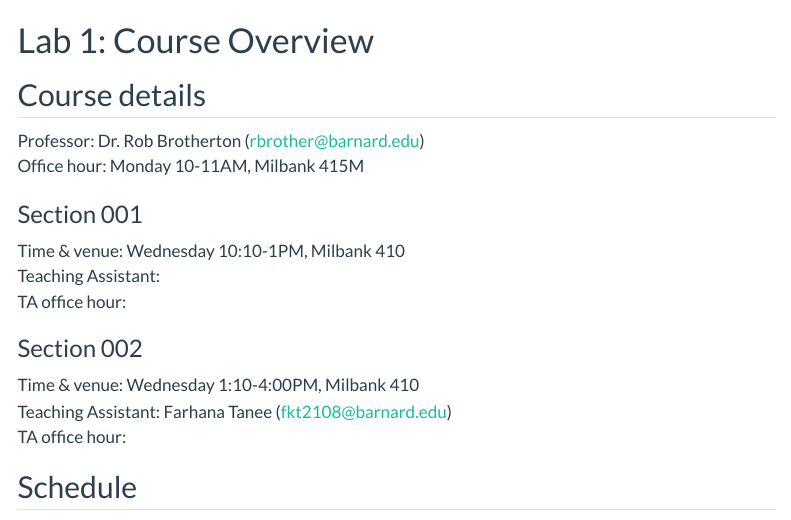
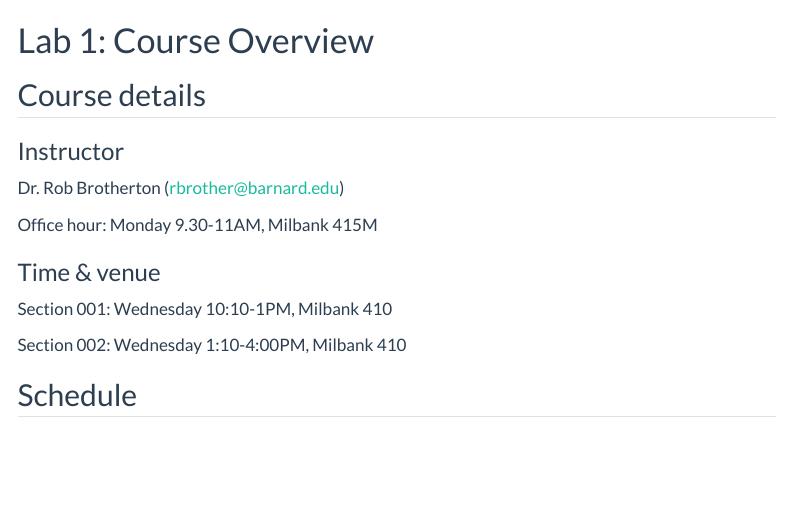
Before and after one commit to robbrotherton/bc2137, a Quarto document (lab-1.qmd): the page in a window 1100 px wide, from its top. Rendered offline with R 4.5, knitr and Pandoc in place of Quarto, with nearby package versions; menus at the side of the page are left out.

Commit message:
remove ta info from syllabus

```diff
--- a/lab-1.qmd
+++ b/lab-1.qmd
@@ -7,21 +7,18 @@ toc-depth: 3
 
 ## Course details
 
-Professor: Dr. Rob Brotherton (<rbrother@barnard.edu>)
-Office hour: Monday 10-11AM, Milbank 415M
+### Instructor
 
+Dr. Rob Brotherton (<rbrother@barnard.edu>)
 
-### Section 001
+Office hour: Monday 9.30-11AM, Milbank 415M
 
-Time & venue: Wednesday 10:10-1PM, Milbank 410
-Teaching Assistant:
-TA office hour:
+### Time & venue
 
-### Section 002
+Section 001: Wednesday 10:10-1PM, Milbank 410
 
-Time & venue: Wednesday 1:10-4:00PM, Milbank 410
-Teaching Assistant: Farhana Tanee (<fkt2108@barnard.edu>)
-TA office hour:
+Section 002: Wednesday 1:10-4:00PM, Milbank 410
+
 
 
 ## Schedule
```
Also changed, not shown: docs/search.json, 2 other files.
